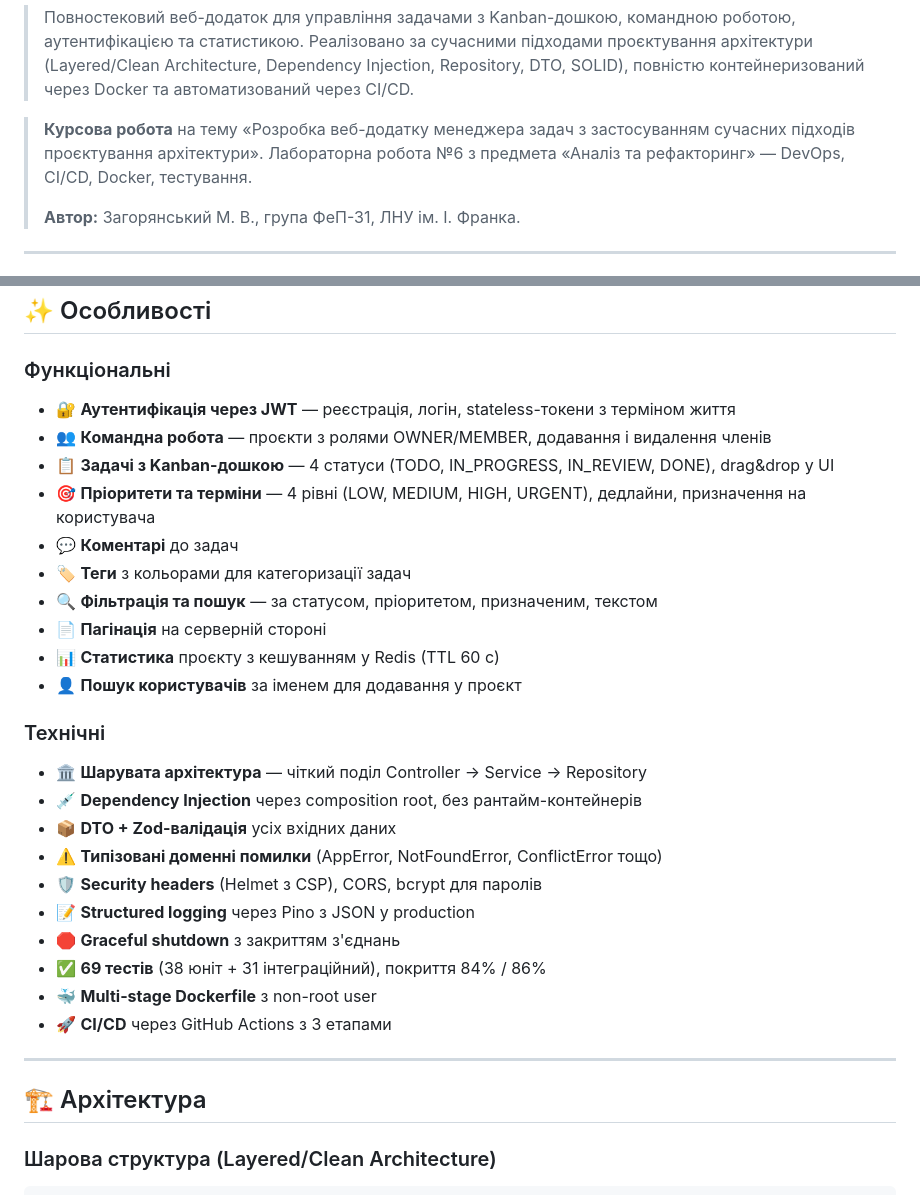
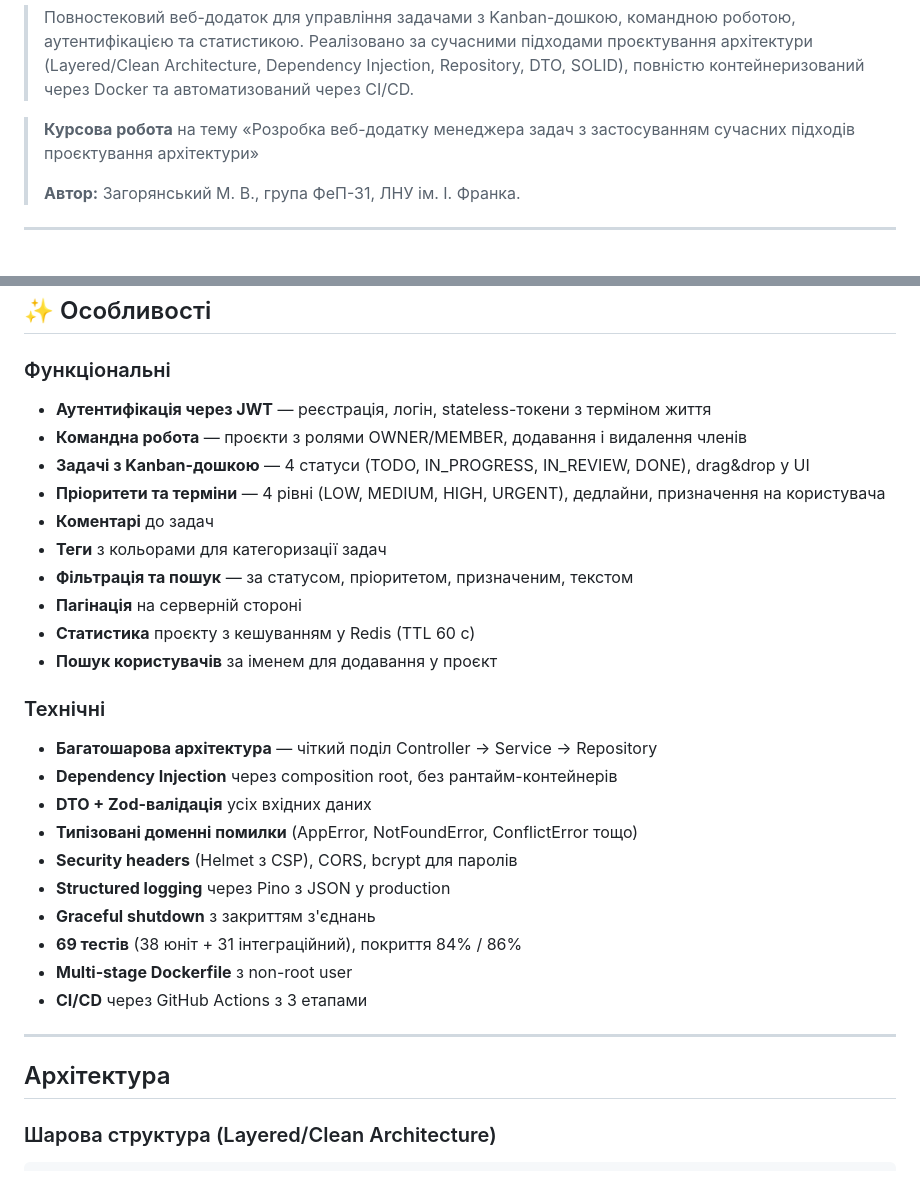
Before and after one commit to lucizzs/Kursova_robota, a Markdown page: README.md, 2 parts joined by grey strips. GitHub-like rendering.

```diff
--- a/README.md
+++ b/README.md
@@ -12,7 +12,7 @@
 
 > Повностековий веб-додаток для управління задачами з Kanban-дошкою, командною роботою, аутентифікацією та статистикою. Реалізовано за сучасними підходами проєктування архітектури (Layered/Clean Architecture, Dependency Injection, Repository, DTO, SOLID), повністю контейнеризований через Docker та автоматизований через CI/CD.
 
-> **Курсова робота** на тему «Розробка веб-додатку менеджера задач з застосуванням сучасних підходів проєктування архітектури». Лабораторна робота №6 з предмета «Аналіз та рефакторинг» — DevOps, CI/CD, Docker, тестування.
+> **Курсова робота** на тему «Розробка веб-додатку менеджера задач з застосуванням сучасних підходів проєктування архітектури»
 >
 > **Автор:** Загорянський М. В., група ФеП-31, ЛНУ ім. І. Франка.
 
@@ -47,33 +47,33 @@
 
 ### Функціональні
 
-- 🔐 **Аутентифікація через JWT** — реєстрація, логін, stateless-токени з терміном життя
-- 👥 **Командна робота** — проєкти з ролями OWNER/MEMBER, додавання і видалення членів
-- 📋 **Задачі з Kanban-дошкою** — 4 статуси (TODO, IN_PROGRESS, IN_REVIEW, DONE), drag&drop у UI
-- 🎯 **Пріоритети та терміни** — 4 рівні (LOW, MEDIUM, HIGH, URGENT), дедлайни, призначення на користувача
-- 💬 **Коментарі** до задач
-- 🏷️ **Теги** з кольорами для категоризації задач
-- 🔍 **Фільтрація та пошук** — за статусом, пріоритетом, призначеним, текстом
-- 📄 **Пагінація** на серверній стороні
-- 📊 **Статистика** проєкту з кешуванням у Redis (TTL 60 с)
-- 👤 **Пошук користувачів** за іменем для додавання у проєкт
+- **Аутентифікація через JWT** — реєстрація, логін, stateless-токени з терміном життя
+- **Командна робота** — проєкти з ролями OWNER/MEMBER, додавання і видалення членів
+- **Задачі з Kanban-дошкою** — 4 статуси (TODO, IN_PROGRESS, IN_REVIEW, DONE), drag&drop у UI
+- **Пріоритети та терміни** — 4 рівні (LOW, MEDIUM, HIGH, URGENT), дедлайни, призначення на користувача
+- **Коментарі** до задач
+- **Теги** з кольорами для категоризації задач
+- **Фільтрація та пошук** — за статусом, пріоритетом, призначеним, текстом
+- **Пагінація** на серверній стороні
+- **Статистика** проєкту з кешуванням у Redis (TTL 60 с)
+- **Пошук користувачів** за іменем для додавання у проєкт
 
 ### Технічні
 
-- 🏛️ **Шарувата архітектура** — чіткий поділ Controller → Service → Repository
-- 💉 **Dependency Injection** через composition root, без рантайм-контейнерів
-- 📦 **DTO + Zod-валідація** усіх вхідних даних
-- ⚠️ **Типізовані доменні помилки** (AppError, NotFoundError, ConflictError тощо)
-- 🛡️ **Security headers** (Helmet з CSP), CORS, bcrypt для паролів
-- 📝 **Structured logging** через Pino з JSON у production
-- 🛑 **Graceful shutdown** з закриттям з'єднань
-- ✅ **69 тестів** (38 юніт + 31 інтеграційний), покриття 84% / 86%
-- 🐳 **Multi-stage Dockerfile** з non-root user
-- 🚀 **CI/CD** через GitHub Actions з 3 етапами
+- **Багатошарова архітектура** — чіткий поділ Controller → Service → Repository
+- **Dependency Injection** через composition root, без рантайм-контейнерів
+- **DTO + Zod-валідація** усіх вхідних даних
+- **Типізовані доменні помилки** (AppError, NotFoundError, ConflictError тощо)
+- **Security headers** (Helmet з CSP), CORS, bcrypt для паролів
+- **Structured logging** через Pino з JSON у production
+- **Graceful shutdown** з закриттям з'єднань
+- **69 тестів** (38 юніт + 31 інтеграційний), покриття 84% / 86%
+- **Multi-stage Dockerfile** з non-root user
+- **CI/CD** через GitHub Actions з 3 етапами
 
 ---
 
-## 🏗️ Архітектура
+## Архітектура
 
 ### Шарова структура (Layered/Clean Architecture)
 
```
